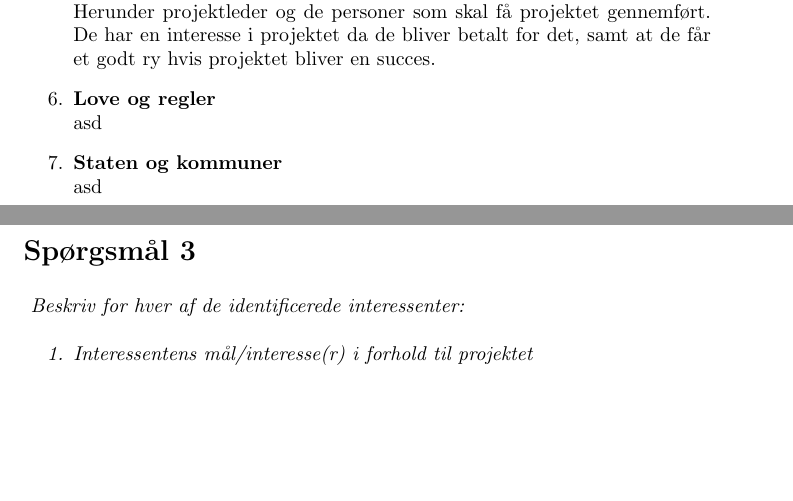
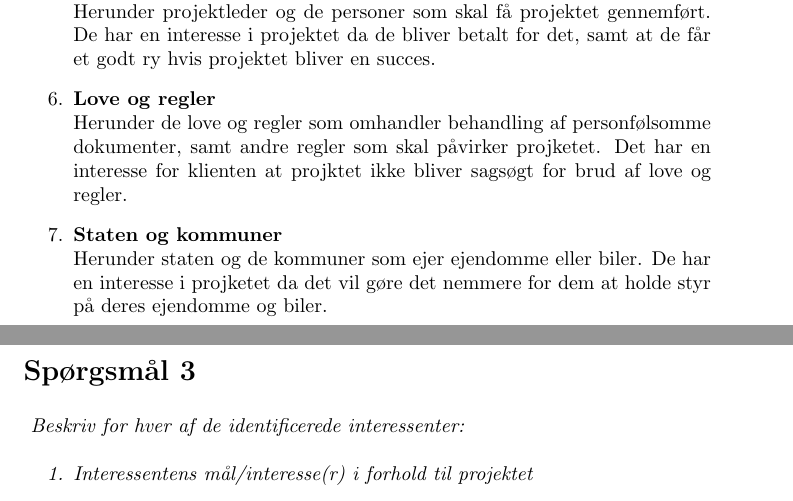
Before and after one commit to itp2-bge/itp2, a LaTeX document (itp2.tex): two parts of pages 2 and 3 of 3, joined at a grey line, cut so that both start at the same text, the shorter picture padded with empty space. Compiled offline with pdfLaTeX.

Commit message:
Det som var blevet slettet

```diff
--- a/itp2.tex
+++ b/itp2.tex
@@ -54,10 +54,10 @@ Herunder de ansatte som er hos firmaet, og dem som står til at midste deres job
 Herunder projektleder og de personer som skal få projektet gennemført. De har en interesse i projektet da de bliver betalt for det, samt at de får et godt ry hvis projektet bliver en succes.
 
 \item \textbf{Love og regler}\\
-asd
+Herunder de love og regler som omhandler behandling af personfølsomme dokumenter, samt andre regler som skal påvirker projketet. Det har en interesse for klienten at projktet ikke bliver sagsøgt for brud af love og regler.
 
 \item \textbf{Staten og kommuner} \\
-asd
+Herunder staten og de kommuner som ejer ejendomme eller biler. De har en interesse i projketet da det vil gøre det nemmere for dem at holde styr på deres ejendomme og biler.
 
 \end{enumerate}
 
```
